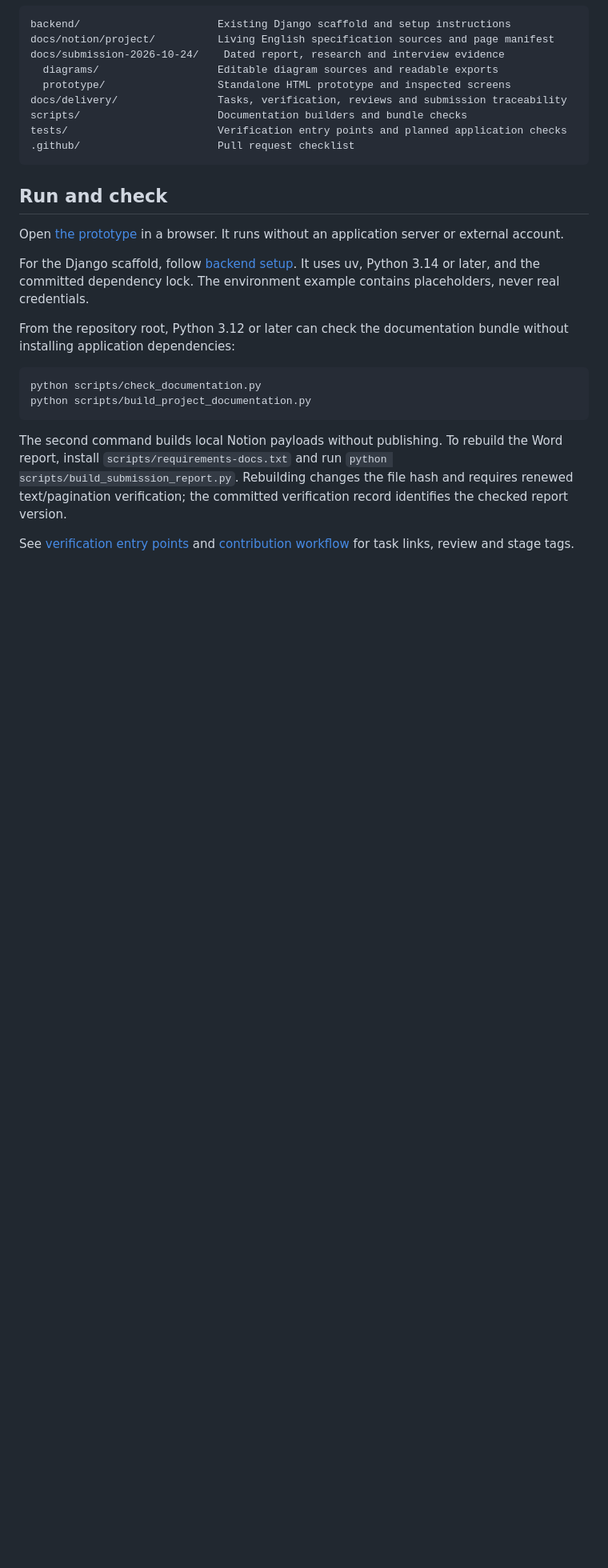
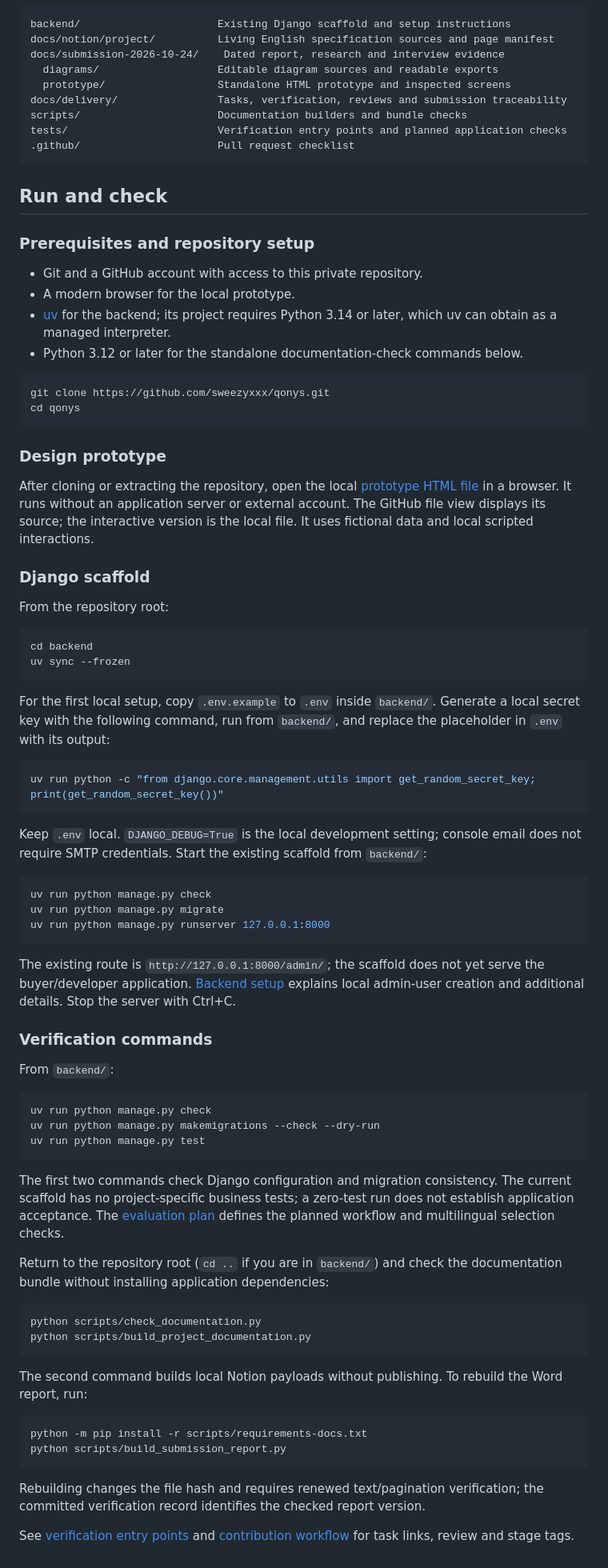
Before and after one commit to sweezyxxx/qonys, a Markdown page: README.md, the part around one of its changes. Shown at 80% size. Rendered like a GitHub page; blank space fills up the shorter version.

Commit message:
QON-3: Complete project README and update delivery status

````diff
--- a/README.md
+++ b/README.md
@@ -57,17 +80,73 @@ tests/                        Verification entry points and planned application
 
 ## Run and check
 
-Open [the prototype](docs/submission-2026-10-24/prototype/index.html) in a browser. It runs without an application server or external account.
+### Prerequisites and repository setup
 
-For the Django scaffold, follow [backend setup](backend/README.md). It uses uv, Python 3.14 or later, and the committed dependency lock. The environment example contains placeholders, never real credentials.
+- Git and a GitHub account with access to this private repository.
+- A modern browser for the local prototype.
+- [uv](https://docs.astral.sh/uv/getting-started/installation/) for the backend; its project requires Python 3.14 or later, which uv can obtain as a managed interpreter.
+- Python 3.12 or later for the standalone documentation-check commands below.
 
-From the repository root, Python 3.12 or later can check the documentation bundle without installing application dependencies:
+```console
+git clone https://github.com/sweezyxxx/qonys.git
+cd qonys
+```
+
+### Design prototype
+
+After cloning or extracting the repository, open the local [prototype HTML file](docs/submission-2026-10-24/prototype/index.html) in a browser. It runs without an application server or external account. The GitHub file view displays its source; the interactive version is the local file. It uses fictional data and local scripted interactions.
+
+### Django scaffold
+
+From the repository root:
+
+```console
+cd backend
+uv sync --frozen
+```
+
+For the first local setup, copy `.env.example` to `.env` inside `backend/`. Generate a local secret key with the following command, run from `backend/`, and replace the placeholder in `.env` with its output:
+
+```console
+uv run python -c "from django.core.management.utils import get_random_secret_key; print(get_random_secret_key())"
+```
+
+Keep `.env` local. `DJANGO_DEBUG=True` is the local development setting; console email does not require SMTP credentials. Start the existing scaffold from `backend/`:
+
+```console
+uv run python manage.py check
+uv run python manage.py migrate
+uv run python manage.py runserver 127.0.0.1:8000
+```
+
+The existing route is `http://127.0.0.1:8000/admin/`; the scaffold does not yet serve the buyer/developer application. [Backend setup](backend/README.md) explains local admin-user creation and additional details. Stop the server with Ctrl+C.
+
+### Verification commands
+
+From `backend/`:
+
+```console
+uv run python manage.py check
+uv run python manage.py makemigrations --check --dry-run
+uv run python manage.py test
+```
+
+The first two commands check Django configuration and migration consistency. The current scaffold has no project-specific business tests; a zero-test run does not establish application acceptance. The [evaluation plan](docs/submission-2026-10-24/17-evaluation-plan.md) defines the planned workflow and multilingual selection checks.
+
+Return to the repository root (`cd ..` if you are in `backend/`) and check the documentation bundle without installing application dependencies:
 
 ```console
 python scripts/check_documentation.py
 python scripts/build_project_documentation.py
 ```
 
-The second command builds local Notion payloads without publishing. To rebuild the Word report, install `scripts/requirements-docs.txt` and run `python scripts/build_submission_report.py`. Rebuilding changes the file hash and requires renewed text/pagination verification; the committed verification record identifies the checked report version.
+The second command builds local Notion payloads without publishing. To rebuild the Word report, run:
+
+```console
+python -m pip install -r scripts/requirements-docs.txt
+python scripts/build_submission_report.py
+```
+
+Rebuilding changes the file hash and requires renewed text/pagination verification; the committed verification record identifies the checked report version.
 
 See [verification entry points](tests/README.md) and [contribution workflow](CONTRIBUTING.md) for task links, review and stage tags.
````
Also changed, not shown: other parts of README.md (+29 -6 lines), docs/delivery/2026-10-24.md (+3 -3 lines).
